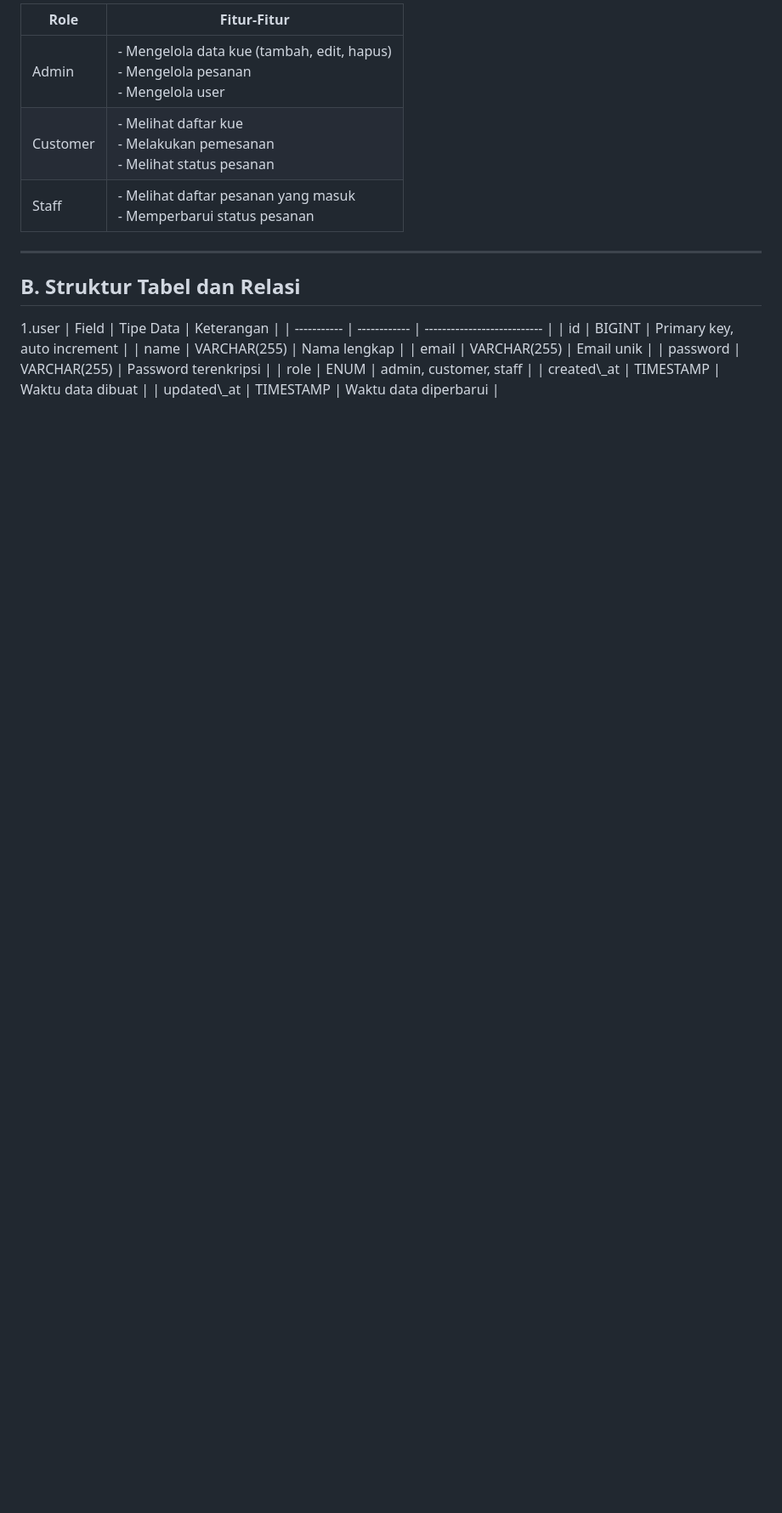
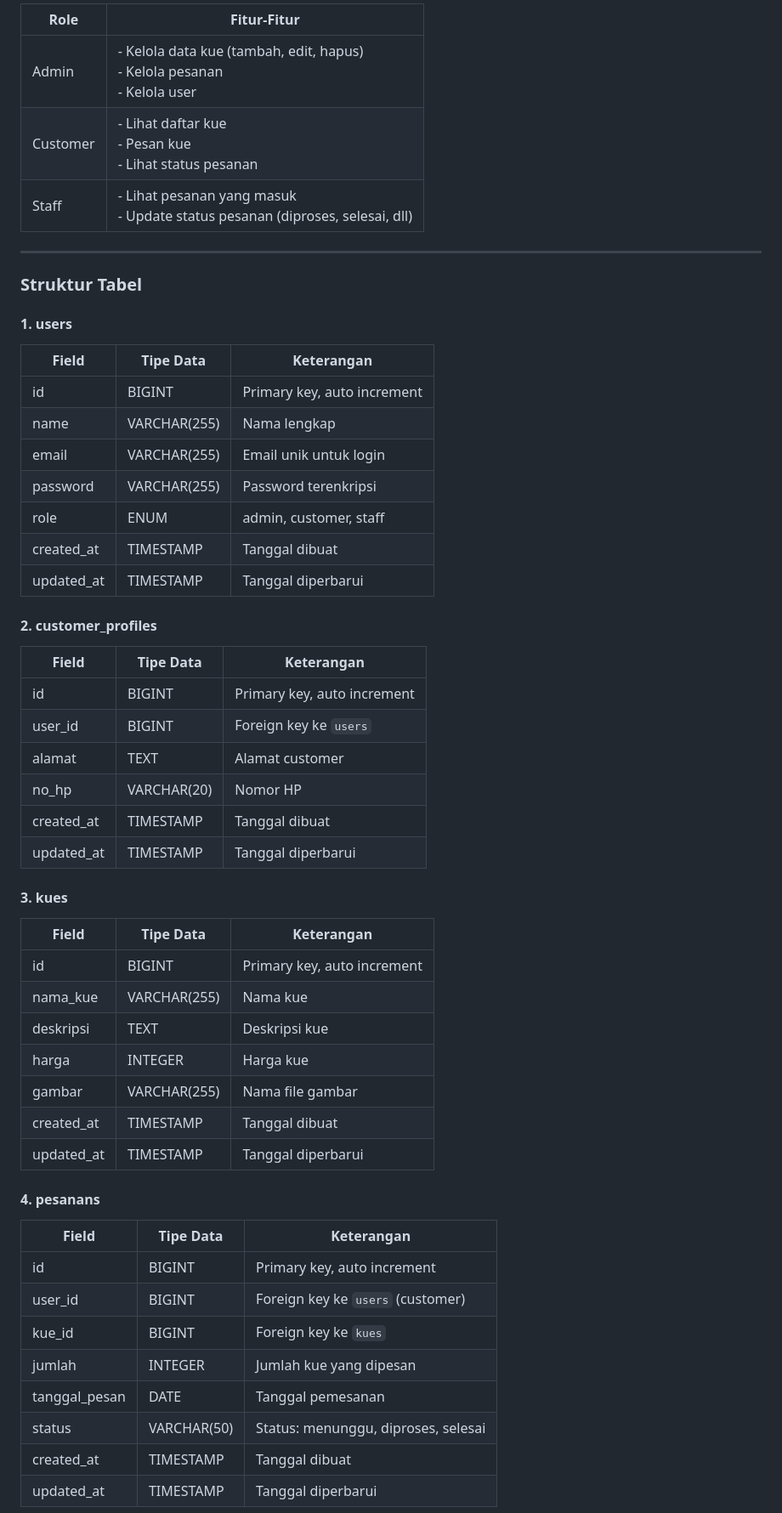
Before and after one commit to IhksanIccan/SweetCake-Pesanan-Kue-Ultah-Berbasis-Web, a Markdown page: README.md, the part around the change printed below. Shown: that part at 85% size. GitHub-like rendering; blank space fills up the shorter version.

Commit message:
Initial commit - add Laravel project files

```diff
--- a/README.md
+++ b/README.md
@@ -76,20 +76,59 @@ The Laravel framework is open-sourced software licensed under the [MIT license](
 
-| Role     | Fitur-Fitur                                                                               |
-| -------- | ----------------------------------------------------------------------------------------- |
-| Admin    | - Mengelola data kue (tambah, edit, hapus) <br> - Mengelola pesanan <br> - Mengelola user |
-| Customer | - Melihat daftar kue <br> - Melakukan pemesanan <br> - Melihat status pesanan             |
-| Staff    | - Melihat daftar pesanan yang masuk <br> - Memperbarui status pesanan                     |
+| Role     | Fitur-Fitur                                                                    |
+| -------- | ------------------------------------------------------------------------------ |
+| Admin    | - Kelola data kue (tambah, edit, hapus)<br>- Kelola pesanan<br>- Kelola user   |
+| Customer | - Lihat daftar kue<br>- Pesan kue<br>- Lihat status pesanan                    |
+| Staff    | - Lihat pesanan yang masuk<br>- Update status pesanan (diproses, selesai, dll) |
 
 ---
 
-<h2>B. Struktur Tabel dan Relasi</h2>
-1.user
+### **Struktur Tabel**
+
+#### **1. users**
+
 | Field       | Tipe Data    | Keterangan                  |
 | ----------- | ------------ | --------------------------- |
 | id          | BIGINT       | Primary key, auto increment |
 | name        | VARCHAR(255) | Nama lengkap                |
-| email       | VARCHAR(255) | Email unik                  |
+| email       | VARCHAR(255) | Email unik untuk login      |
 | password    | VARCHAR(255) | Password terenkripsi        |
 | role        | ENUM         | admin, customer, staff      |
-| created\_at | TIMESTAMP    | Waktu data dibuat           |
-| updated\_at | TIMESTAMP    | Waktu data diperbarui       |
+| created\_at | TIMESTAMP    | Tanggal dibuat              |
+| updated\_at | TIMESTAMP    | Tanggal diperbarui          |
+
+#### **2. customer\_profiles**
+
+| Field       | Tipe Data   | Keterangan                  |
+| ----------- | ----------- | --------------------------- |
+| id          | BIGINT      | Primary key, auto increment |
+| user\_id    | BIGINT      | Foreign key ke `users`      |
+| alamat      | TEXT        | Alamat customer             |
+| no\_hp      | VARCHAR(20) | Nomor HP                    |
+| created\_at | TIMESTAMP   | Tanggal dibuat              |
+| updated\_at | TIMESTAMP   | Tanggal diperbarui          |
+
+#### **3. kues**
+
+| Field       | Tipe Data    | Keterangan                  |
+| ----------- | ------------ | --------------------------- |
+| id          | BIGINT       | Primary key, auto increment |
+| nama\_kue   | VARCHAR(255) | Nama kue                    |
+| deskripsi   | TEXT         | Deskripsi kue               |
+| harga       | INTEGER      | Harga kue                   |
+| gambar      | VARCHAR(255) | Nama file gambar            |
+| created\_at | TIMESTAMP    | Tanggal dibuat              |
+| updated\_at | TIMESTAMP    | Tanggal diperbarui          |
+
+#### **4. pesanans**
+
+| Field          | Tipe Data   | Keterangan                          |
+| -------------- | ----------- | ----------------------------------- |
+| id             | BIGINT      | Primary key, auto increment         |
+| user\_id       | BIGINT      | Foreign key ke `users` (customer)   |
+| kue\_id        | BIGINT      | Foreign key ke `kues`               |
+| jumlah         | INTEGER     | Jumlah kue yang dipesan             |
+| tanggal\_pesan | DATE        | Tanggal pemesanan                   |
+| status         | VARCHAR(50) | Status: menunggu, diproses, selesai |
+| created\_at    | TIMESTAMP   | Tanggal dibuat                      |
+| updated\_at    | TIMESTAMP   | Tanggal diperbarui                  |
+
```
Also changed, not shown: other parts of README.md (+23 -1 lines).
